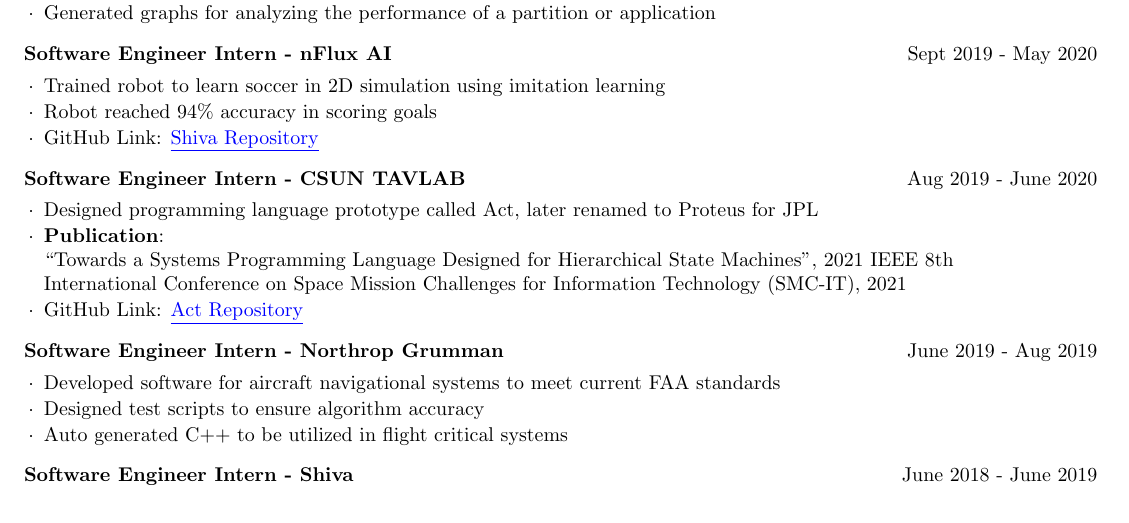
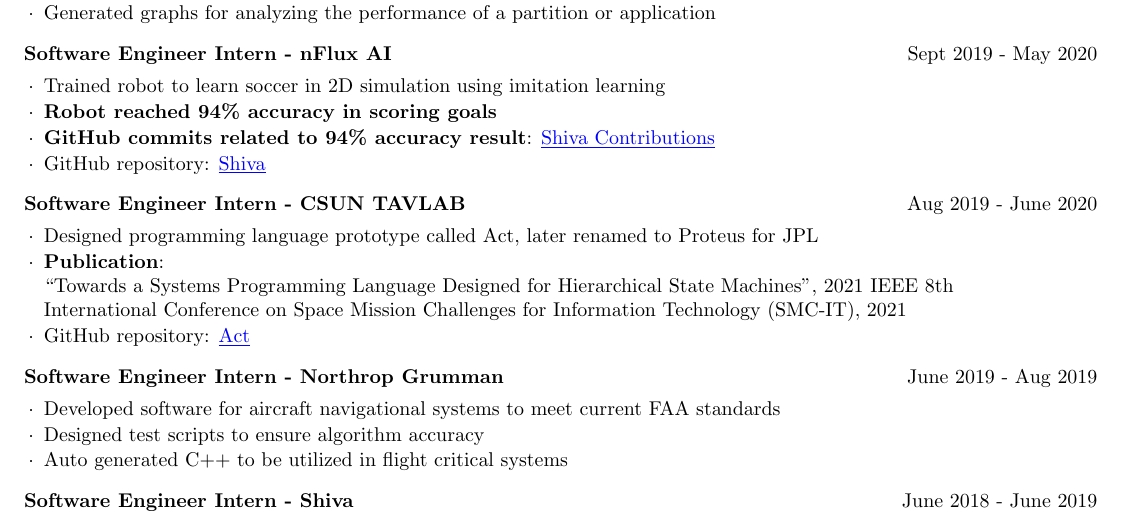
Before and after one commit to DanielTellier/DanielTellier.github.io, a LaTeX CV (docs/resumes/main/daniel_tellier.tex): part of the page, cut so that both start at the same text. Compiled offline with pdfLaTeX.

Commit message:
Add exact link to branch where made contributions to nFlux work for Imitation Learning.

```diff
--- a/docs/resumes/main/daniel_tellier.tex
+++ b/docs/resumes/main/daniel_tellier.tex
@@ -40,15 +40,16 @@
     \end{rSubsection}
     \begin{rSubsection}{Software Engineer Intern - nFlux AI}{Sept 2019 - May 2020}
         \item Trained robot to learn soccer in 2D simulation using imitation learning
-        \item Robot reached 94\% accuracy in scoring goals
-        \item GitHub Link: \href{https://github.com/nflux/Shiva}{\color{blue}\underline{Shiva Repository}}
+        \item \textbf{Robot reached 94\% accuracy in scoring goals}
+        \item \textbf{GitHub commits related to 94\% accuracy result}: \href{https://github.com/nflux/Shiva/commits/rc-mpi-pbt-testing?author=nflux-dtellier}{\color{blue}\underline{Shiva Contributions}}
+        \item GitHub repository: \href{https://github.com/nflux/Shiva}{\color{blue}\underline{Shiva}}
     \end{rSubsection}
     \begin{rSubsection}{Software Engineer Intern - CSUN TAVLAB}{Aug 2019 - June 2020}
         \item Designed programming language prototype called Act, later renamed to Proteus for JPL
         \item \textbf{Publication}: \\
           ``Towards a Systems Programming Language Designed for Hierarchical State Machines'', 2021 IEEE 8th \\
           \quad International Conference on Space Mission Challenges for Information Technology (SMC-IT), 2021
-        \item GitHub Link: \href{https://github.com/csun-comp430-s20/act}{\color{blue}\underline{Act Repository}}
+        \item GitHub repository: \href{https://github.com/csun-comp430-s20/act}{\color{blue}\underline{Act}}
     \end{rSubsection}
     \begin{rSubsection}{Software Engineer Intern - Northrop Grumman}{June 2019 - Aug 2019}
         \item Developed software for aircraft navigational systems to meet current FAA standards
```
Also changed, not shown: docs/resumes/main/daniel_tellier.pdf, 1 other file.
